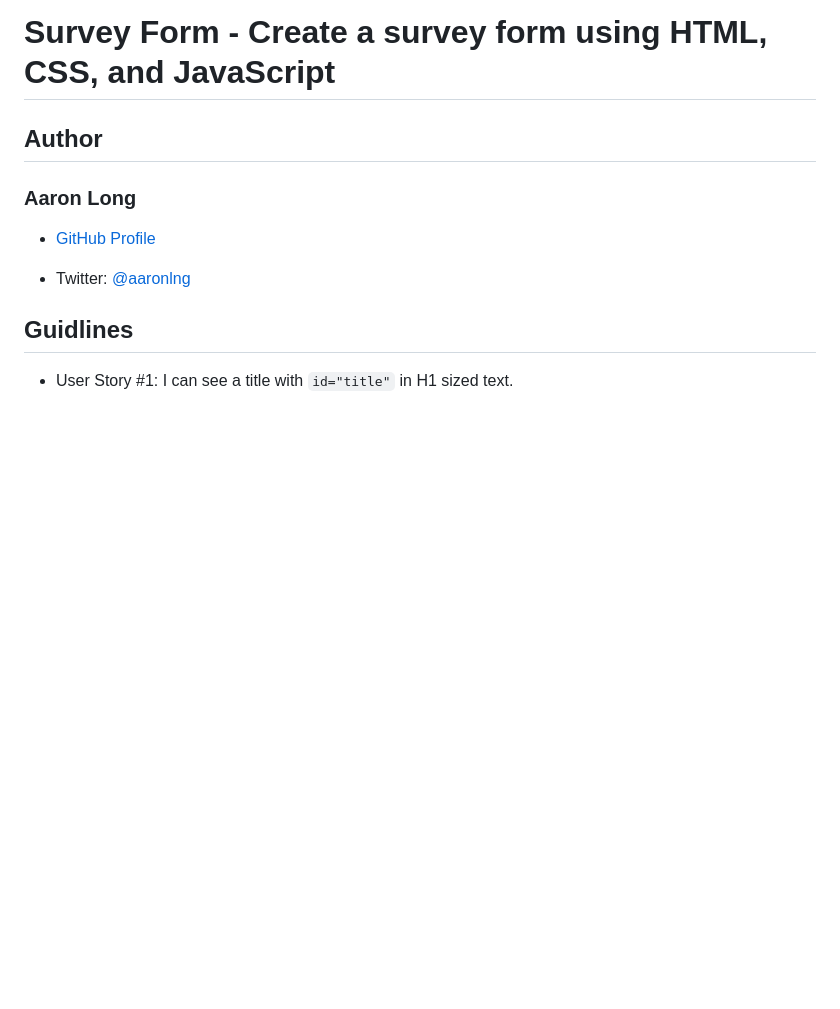
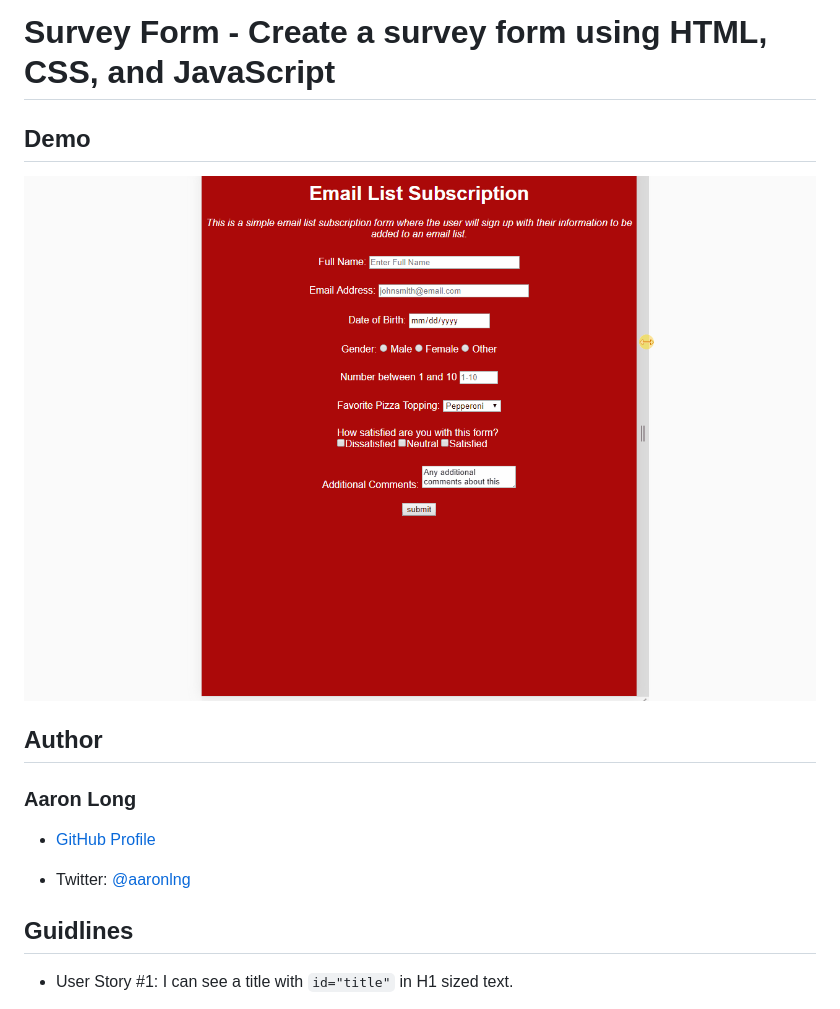
Before and after one commit to aaronlng/survey-form, a Markdown page: README.md, the part around the change. Drawn GitHub-style; pictures changed too: assets/demo.gif (added); blank space fills up the shorter version.

```diff
--- a/README.md
+++ b/README.md
@@ -1,4 +1,8 @@
 # Survey Form - Create a survey form using HTML, CSS, and JavaScript
+
+## Demo
+
+![Demo of Survey Page](assets/demo.gif)
 
 ## Author
 
```
